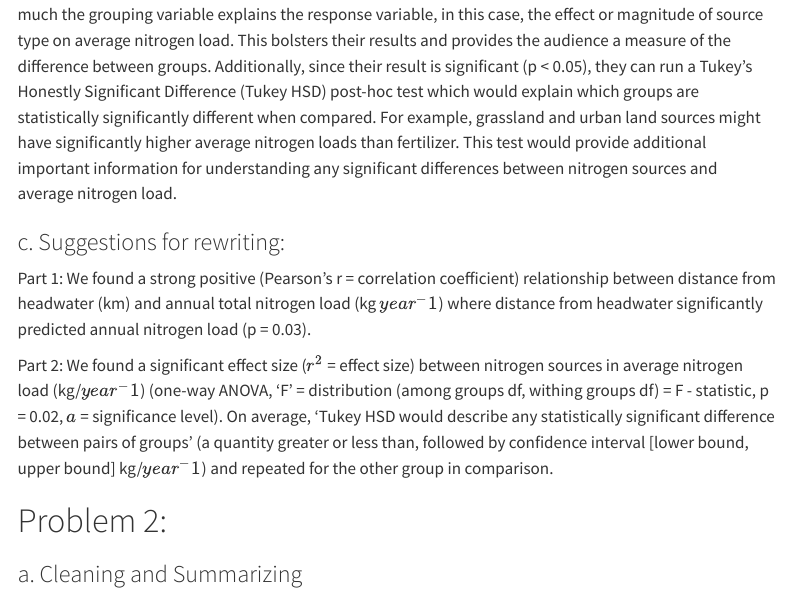
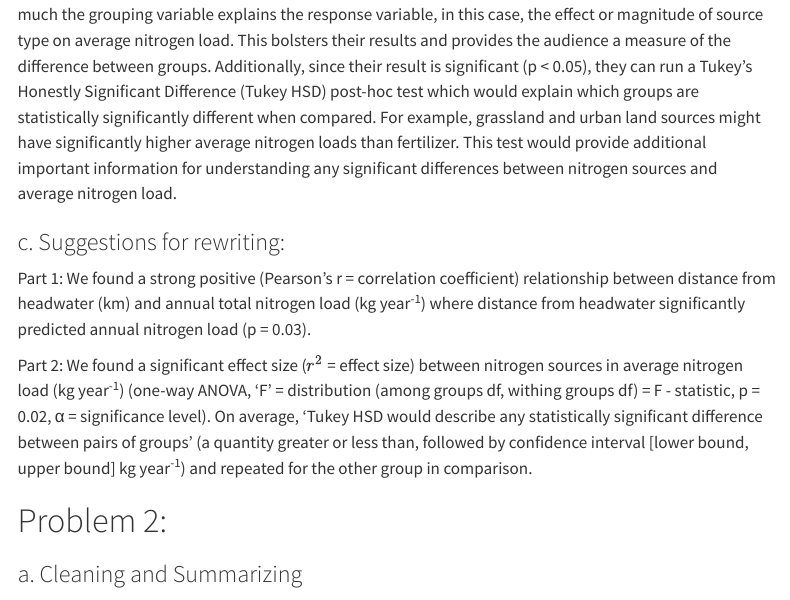
Before and after one commit to oregel714/ENVS-193DS_spring-2025_final, a Quarto document (code/193DS_spring-2025_final.qmd): the page in a window 1100 px wide, from 970 px down. Rendered offline with R 4.5, knitr and Pandoc in place of Quarto, with nearby package versions; some code elsewhere in the file could not run offline; menus at the side of the page are left out; long lines of code are wrapped; column names are cleaned by a stand-in for the janitor package.

Commit message:
Changed mathematical characters.

```diff
--- a/code/193DS_spring-2025_final.qmd
+++ b/code/193DS_spring-2025_final.qmd
@@ -49,9 +49,9 @@ My co-worker can report the effect size of the one-way ANOVA test which would pr
 
 ### c. Suggestions for rewriting:
 
-Part 1: We found a strong positive (Pearson's r = correlation coefficient) relationship between distance from headwater (km) and annual total nitrogen load (kg $year^-1$) where distance from headwater significantly predicted annual nitrogen load (p = 0.03).
+Part 1: We found a strong positive (Pearson's r = correlation coefficient) relationship between distance from headwater (km) and annual total nitrogen load (kg year<sup>-1</sup>) where distance from headwater significantly predicted annual nitrogen load (p = 0.03).
 
-Part 2: We found a significant effect size ($r^2$ = effect size) between nitrogen sources in average nitrogen load (kg/$year^-1$) (one-way ANOVA, 'F' = distribution (among groups df, withing groups df) = F - statistic, p = 0.02, $a$ = significance level). On average, 'Tukey HSD would describe any statistically significant difference between pairs of groups' (a quantity greater or less than, followed by confidence interval [lower bound, upper bound] kg/$year^-1$) and repeated for the other group in comparison.
+Part 2: We found a significant effect size ($r^2$ = effect size) between nitrogen sources in average nitrogen load (kg year<sup>-1</sup>) (one-way ANOVA, 'F' = distribution (among groups df, withing groups df) = F - statistic, p = 0.02, α = significance level). On average, 'Tukey HSD would describe any statistically significant difference between pairs of groups' (a quantity greater or less than, followed by confidence interval [lower bound, upper bound] kg year<sup>-1</sup>) and repeated for the other group in comparison.
 
 
 
```
Also changed, not shown: code/193DS_spring-2025_final.html.
